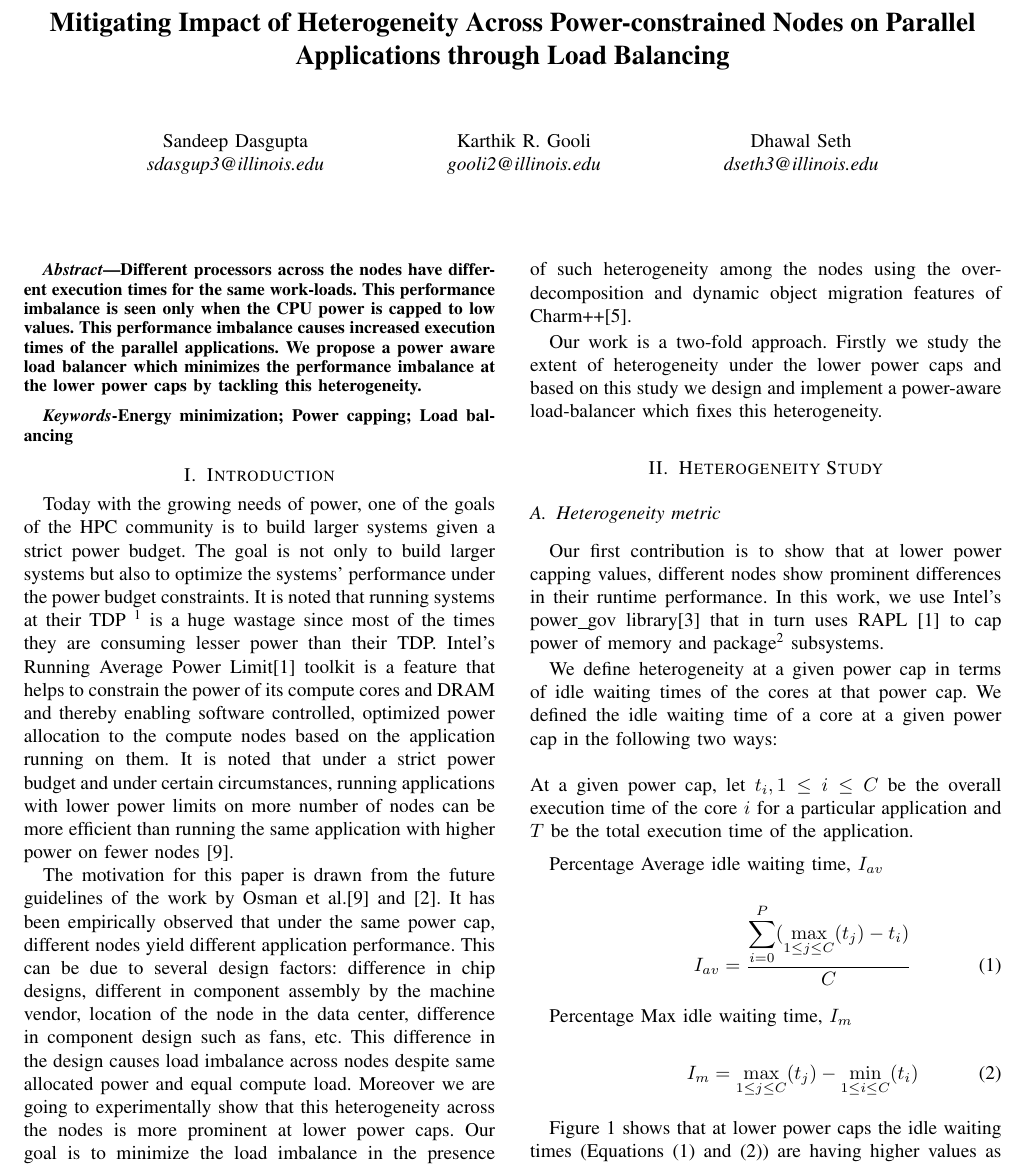
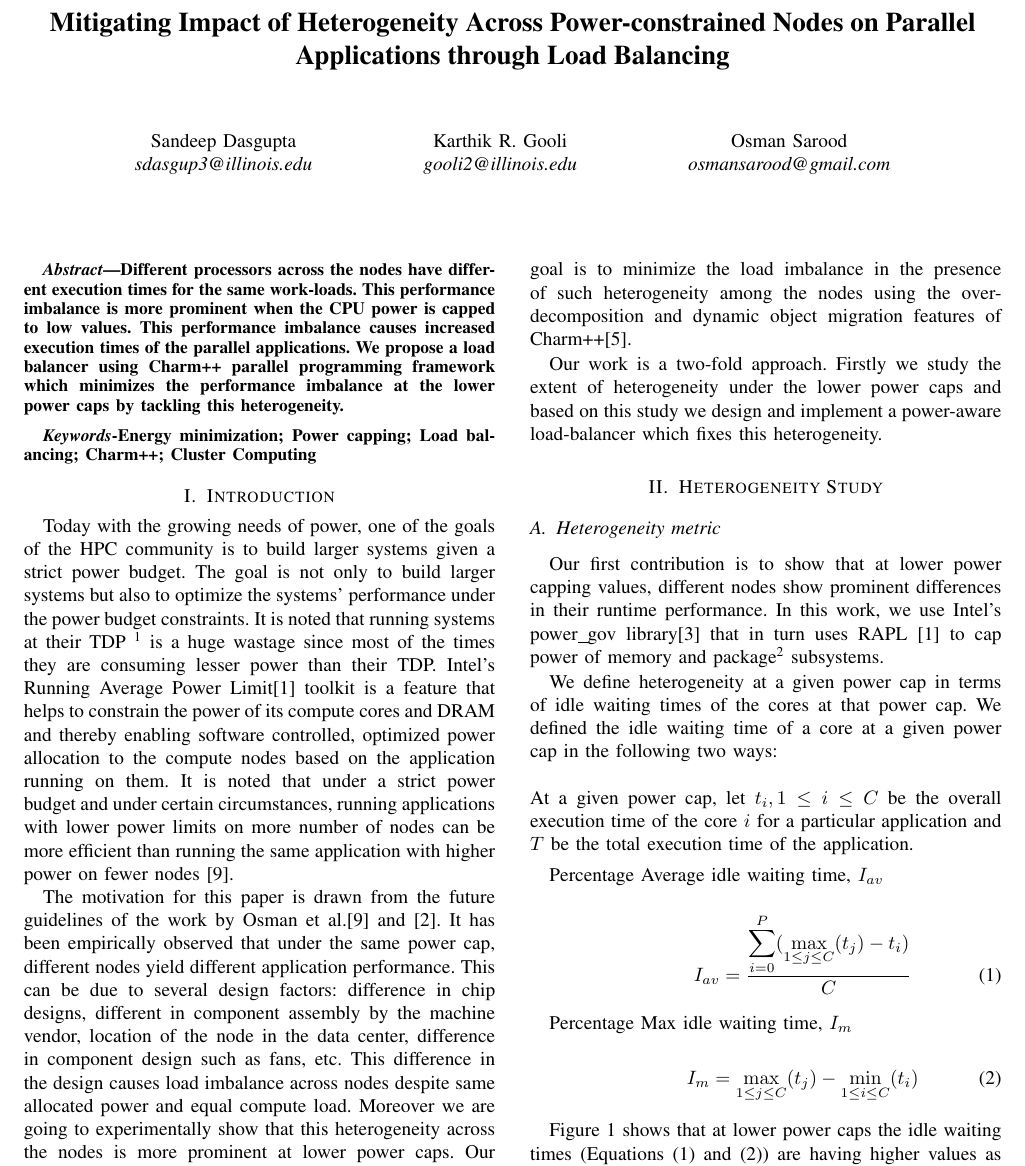
Before and after one commit to sdasgup3/HeterogeneityAwareLoadBalancing, a LaTeX paper (Reports/IPDPS_2015/bare_conf.tex, which reads Reports/IPDPS_2015/abstract.tex): part of page 1 of 8, cut so that both start at the same text. Compiled offline with pdfLaTeX.

Commit message:
formatting

```diff
--- a/Reports/IPDPS_2015/abstract.tex
+++ b/Reports/IPDPS_2015/abstract.tex
@@ -1,6 +1,6 @@
 Different processors across the nodes have different execution times for the
-same work-loads. This performance imbalance is seen only when the CPU power is
+same work-loads. This performance imbalance is more prominent  when the CPU power is
 capped to low values. This performance imbalance causes increased execution
-times of the parallel applications.  We propose a power aware load balancer which
-minimizes the performance imbalance at the lower power caps by tackling this
-heterogeneity.
+times of the parallel applications.  We propose a load balancer using Charm++
+parallel programming framework which minimizes the performance imbalance at the
+lower power caps by tackling this heterogeneity.
--- a/Reports/IPDPS_2015/bare_conf.tex
+++ b/Reports/IPDPS_2015/bare_conf.tex
@@ -56,8 +56,8 @@
 \IEEEauthorblockN{Karthik R. Gooli}
 \IEEEauthorblockA{gooli2@illinois.edu}
 \and
-\IEEEauthorblockN{Dhawal Seth}
-\IEEEauthorblockA{dseth3@illinois.edu}
+\IEEEauthorblockN{Osman Sarood}
+\IEEEauthorblockA{osmansarood@gmail.com}
 }
 
 \maketitle
@@ -68,7 +68,7 @@
 \end{abstract}
 
 \begin{IEEEkeywords}
-Energy minimization; Power capping; Load balancing
+Energy minimization; Power capping; Load balancing; Charm++; Cluster Computing
 
 \end{IEEEkeywords}
 
```
Also changed, not shown: Reports/IPDPS_2015/bare_conf.pdf.
